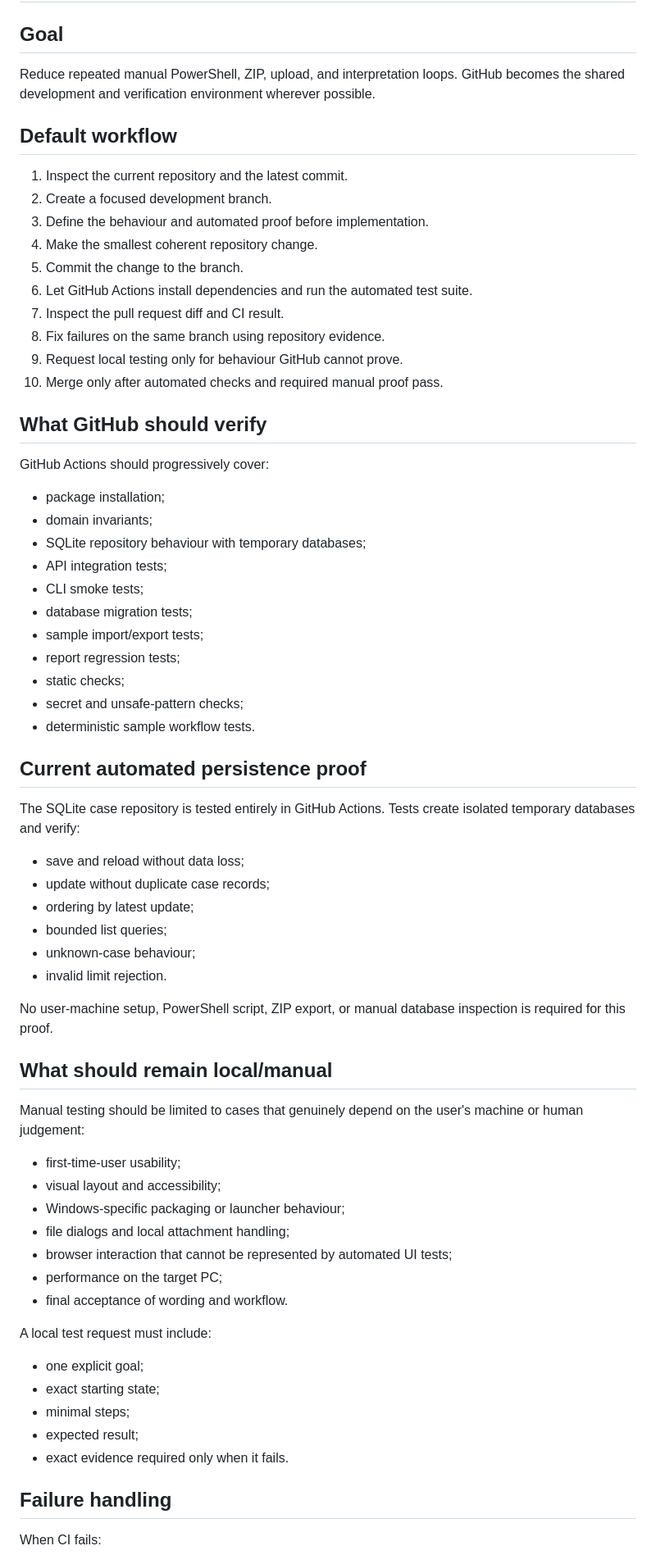
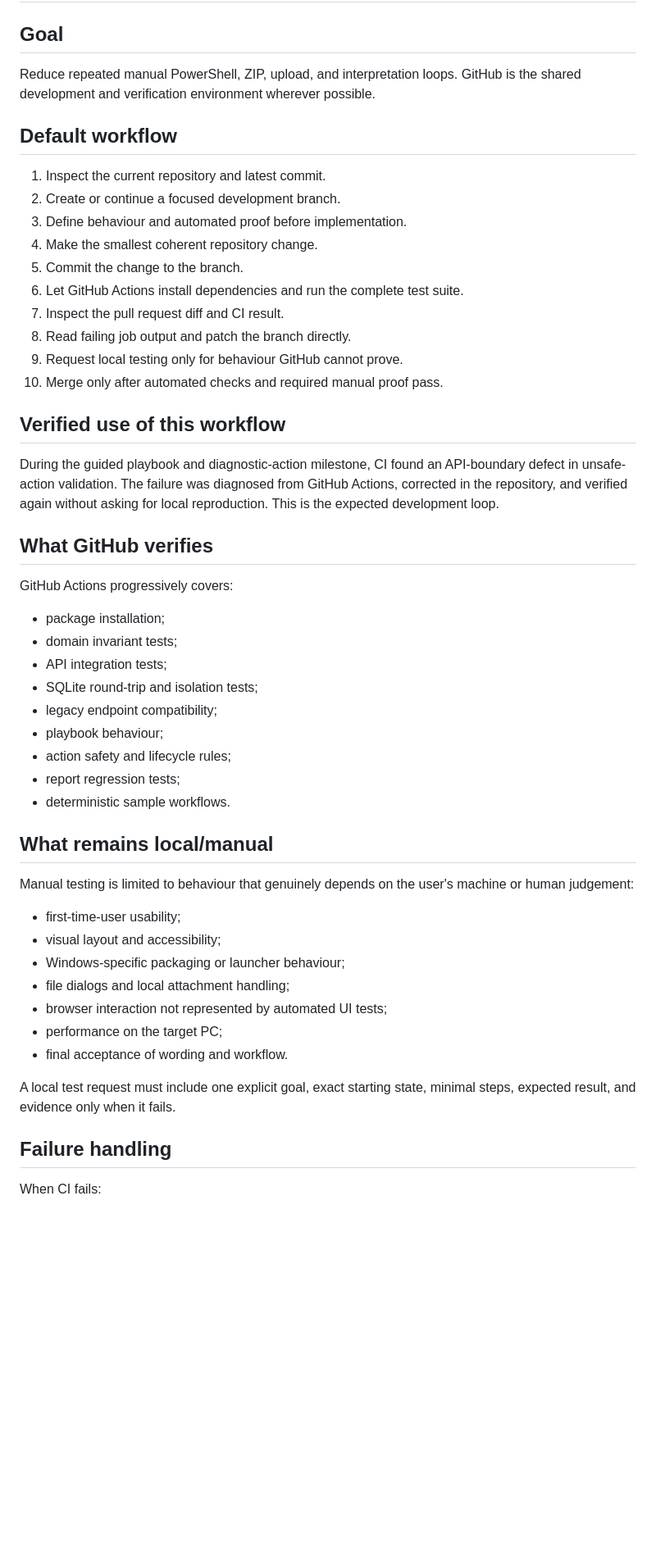
Before and after one commit to RafaelAlbaWebify/infios-app-support-workbench, a Markdown page: docs/development-workflow.md, the part around one of its changes. Shown at 82% size. Rendered like a GitHub page; blank space fills up the shorter version.

Commit message:
Record CI-driven defect handling workflow

```diff
--- a/docs/development-workflow.md
+++ b/docs/development-workflow.md
@@ -2,69 +2,52 @@
 
 ## Goal
 
-Reduce repeated manual PowerShell, ZIP, upload, and interpretation loops. GitHub becomes the shared development and verification environment wherever possible.
+Reduce repeated manual PowerShell, ZIP, upload, and interpretation loops. GitHub is the shared development and verification environment wherever possible.
 
 ## Default workflow
 
-1. Inspect the current repository and the latest commit.
-2. Create a focused development branch.
-3. Define the behaviour and automated proof before implementation.
+1. Inspect the current repository and latest commit.
+2. Create or continue a focused development branch.
+3. Define behaviour and automated proof before implementation.
 4. Make the smallest coherent repository change.
 5. Commit the change to the branch.
-6. Let GitHub Actions install dependencies and run the automated test suite.
+6. Let GitHub Actions install dependencies and run the complete test suite.
 7. Inspect the pull request diff and CI result.
-8. Fix failures on the same branch using repository evidence.
+8. Read failing job output and patch the branch directly.
 9. Request local testing only for behaviour GitHub cannot prove.
 10. Merge only after automated checks and required manual proof pass.
 
-## What GitHub should verify
+## Verified use of this workflow
 
-GitHub Actions should progressively cover:
+During the guided playbook and diagnostic-action milestone, CI found an API-boundary defect in unsafe-action validation. The failure was diagnosed from GitHub Actions, corrected in the repository, and verified again without asking for local reproduction. This is the expected development loop.
+
+## What GitHub verifies
+
+GitHub Actions progressively covers:
 
 - package installation;
-- domain invariants;
-- SQLite repository behaviour with temporary databases;
+- domain invariant tests;
 - API integration tests;
-- CLI smoke tests;
-- database migration tests;
-- sample import/export tests;
+- SQLite round-trip and isolation tests;
+- legacy endpoint compatibility;
+- playbook behaviour;
+- action safety and lifecycle rules;
 - report regression tests;
-- static checks;
-- secret and unsafe-pattern checks;
-- deterministic sample workflow tests.
+- deterministic sample workflows.
 
-## Current automated persistence proof
+## What remains local/manual
 
-The SQLite case repository is tested entirely in GitHub Actions. Tests create isolated temporary databases and verify:
-
-- save and reload without data loss;
-- update without duplicate case records;
-- ordering by latest update;
-- bounded list queries;
-- unknown-case behaviour;
-- invalid limit rejection.
-
-No user-machine setup, PowerShell script, ZIP export, or manual database inspection is required for this proof.
-
-## What should remain local/manual
-
-Manual testing should be limited to cases that genuinely depend on the user's machine or human judgement:
+Manual testing is limited to behaviour that genuinely depends on the user's machine or human judgement:
 
 - first-time-user usability;
 - visual layout and accessibility;
 - Windows-specific packaging or launcher behaviour;
 - file dialogs and local attachment handling;
-- browser interaction that cannot be represented by automated UI tests;
+- browser interaction not represented by automated UI tests;
 - performance on the target PC;
 - final acceptance of wording and workflow.
 
-A local test request must include:
-
-- one explicit goal;
-- exact starting state;
-- minimal steps;
-- expected result;
-- exact evidence required only when it fails.
+A local test request must include one explicit goal, exact starting state, minimal steps, expected result, and evidence only when it fails.
 
 ## Failure handling
 
```
Also changed, not shown: other parts of docs/development-workflow.md (+5 -19 lines).
